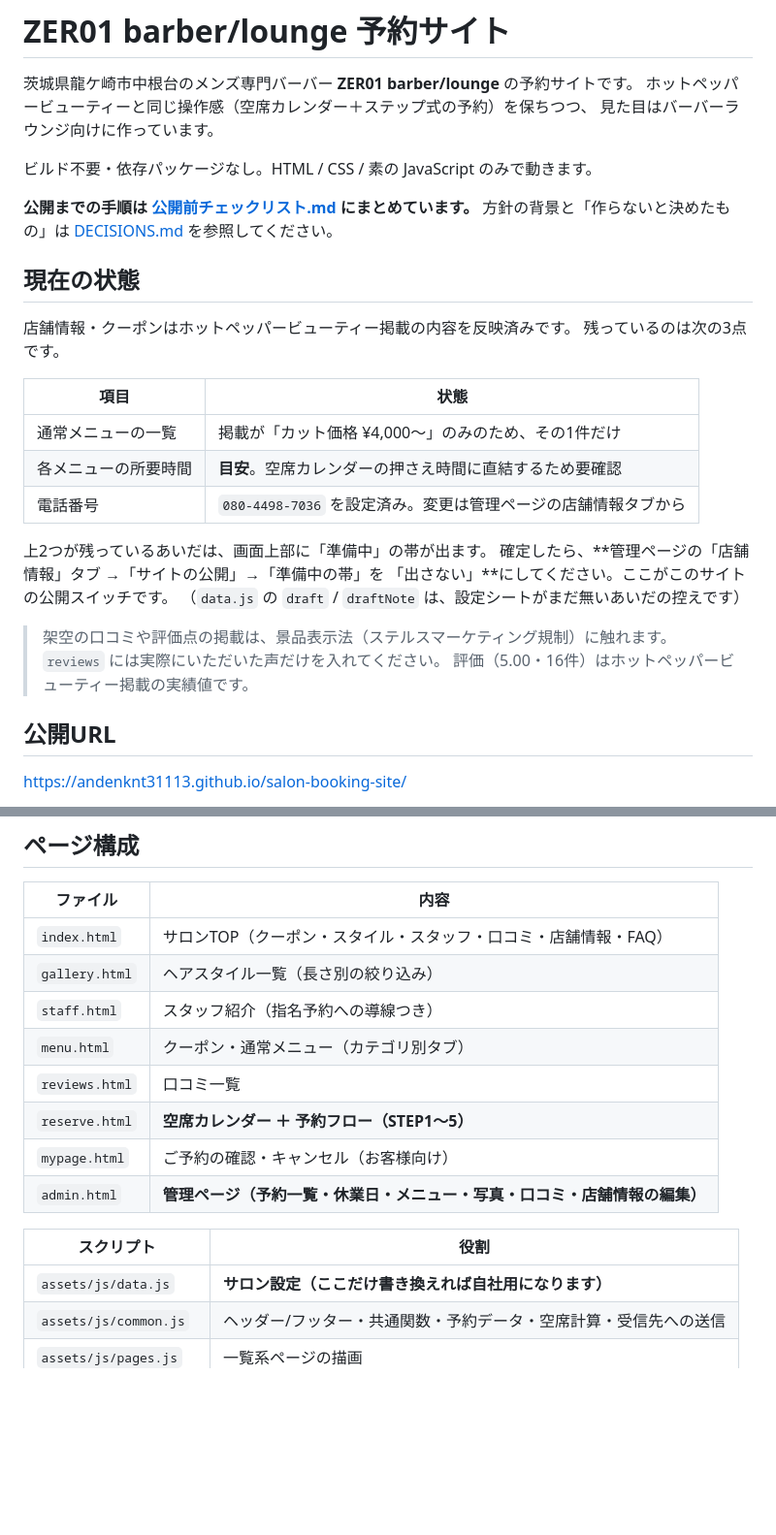
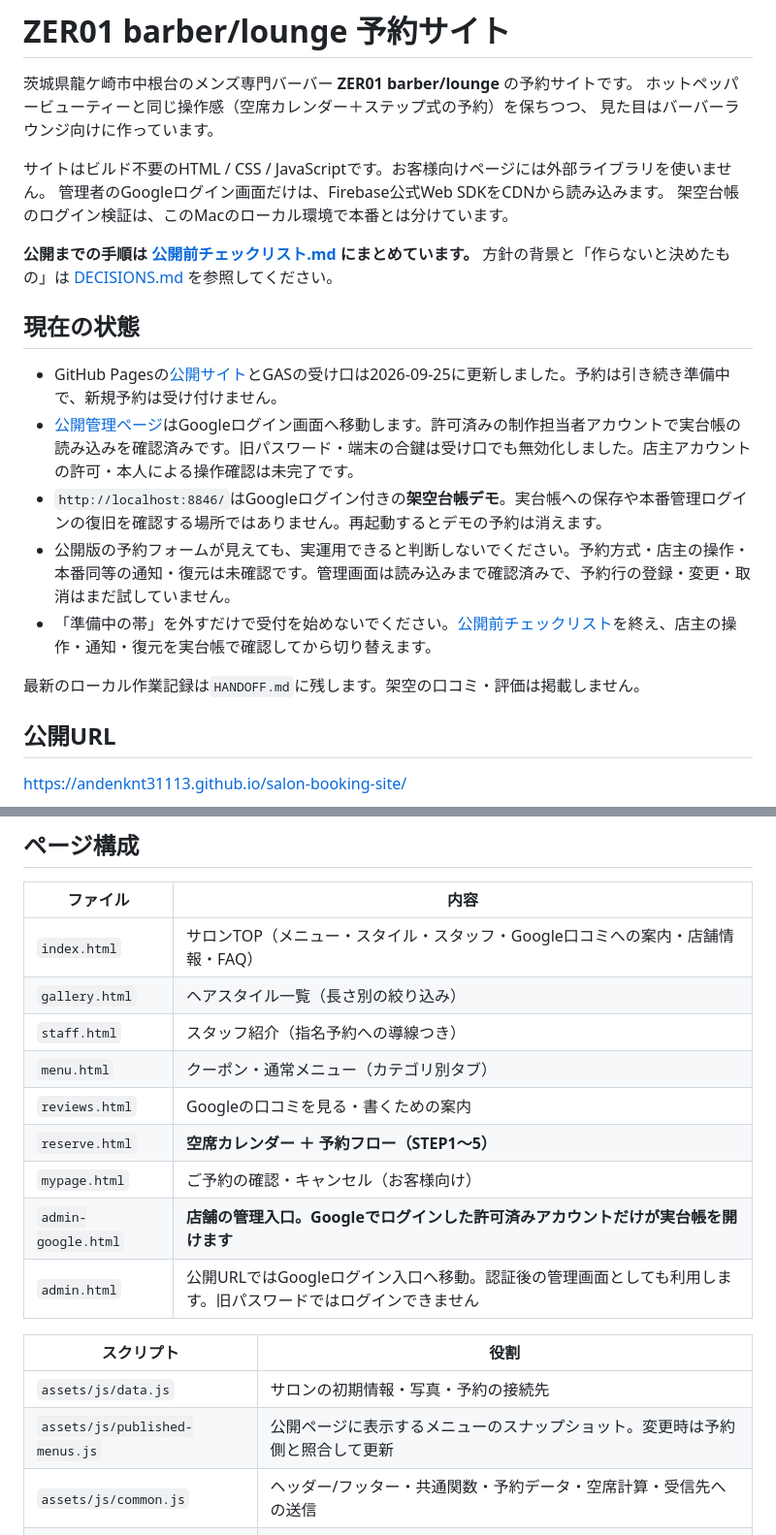
Before and after one commit to andenknt31113/salon-booking-site, a Markdown page: README.md, 2 parts joined by grey strips. Shown at 97% size. Rendered like a GitHub page; blank space fills up the shorter version.

Commit message:
公開管理ログインの状態と残件を記録する

```diff
--- a/README.md
+++ b/README.md
@@ -4,30 +4,22 @@
 ホットペッパービューティーと同じ操作感（空席カレンダー＋ステップ式の予約）を保ちつつ、
 見た目はバーバーラウンジ向けに作っています。
 
-ビルド不要・依存パッケージなし。HTML / CSS / 素の JavaScript のみで動きます。
+サイトはビルド不要のHTML / CSS / JavaScriptです。お客様向けページには外部ライブラリを使いません。
+管理者のGoogleログイン画面だけは、Firebase公式Web SDKをCDNから読み込みます。
+架空台帳のログイン検証は、このMacのローカル環境で本番とは分けています。
 
 **公開までの手順は [公開前チェックリスト.md](公開前チェックリスト.md) にまとめています。**
 方針の背景と「作らないと決めたもの」は [DECISIONS.md](DECISIONS.md) を参照してください。
 
 ## 現在の状態
 
-店舗情報・クーポンはホットペッパービューティー掲載の内容を反映済みです。
-残っているのは次の3点です。
+- GitHub Pagesの[公開サイト](https://andenknt31113.github.io/salon-booking-site/)とGASの受け口は2026-09-25に更新しました。予約は引き続き準備中で、新規予約は受け付けません。
+- [公開管理ページ](https://andenknt31113.github.io/salon-booking-site/admin.html)はGoogleログイン画面へ移動します。許可済みの制作担当者アカウントで実台帳の読み込みを確認済みです。旧パスワード・端末の合鍵は受け口でも無効化しました。店主アカウントの許可・本人による操作確認は未完了です。
+- `http://localhost:8846/`はGoogleログイン付きの**架空台帳デモ**。実台帳への保存や本番管理ログインの復旧を確認する場所ではありません。再起動するとデモの予約は消えます。
+- 公開版の予約フォームが見えても、実運用できると判断しないでください。予約方式・店主の操作・本番同等の通知・復元は未確認です。管理画面は読み込みまで確認済みで、予約行の登録・変更・取消はまだ試していません。
+- 「準備中の帯」を外すだけで受付を始めないでください。[公開前チェックリスト](公開前チェックリスト.md)を終え、店主の操作・通知・復元を実台帳で確認してから切り替えます。
 
-| 項目 | 状態 |
-| --- | --- |
-| 通常メニューの一覧 | 掲載が「カット価格 ¥4,000〜」のみのため、その1件だけ |
-| 各メニューの所要時間 | **目安**。空席カレンダーの押さえ時間に直結するため要確認 |
-| 電話番号 | `080-4498-7036` を設定済み。変更は管理ページの店舗情報タブから |
-
-上2つが残っているあいだは、画面上部に「準備中」の帯が出ます。
-確定したら、**管理ページの「店舗情報」タブ →「サイトの公開」→「準備中の帯」を
-「出さない」**にしてください。ここがこのサイトの公開スイッチです。
-（`data.js` の `draft` / `draftNote` は、設定シートがまだ無いあいだの控えです）
-
-> 架空の口コミや評価点の掲載は、景品表示法（ステルスマーケティング規制）に触れます。
-> `reviews` には実際にいただいた声だけを入れてください。
-> 評価（5.00・16件）はホットペッパービューティー掲載の実績値です。
+最新のローカル作業記録は`HANDOFF.md`に残します。架空の口コミ・評価は掲載しません。
 
 ## 公開URL
 
@@ -48,18 +40,20 @@ GitHub Pages の有効化は、リポジトリ所有者が画面から1回だけ
 
 | ファイル | 内容 |
 | --- | --- |
-| `index.html` | サロンTOP（クーポン・スタイル・スタッフ・口コミ・店舗情報・FAQ） |
+| `index.html` | サロンTOP（メニュー・スタイル・スタッフ・Google口コミへの案内・店舗情報・FAQ） |
 | `gallery.html` | ヘアスタイル一覧（長さ別の絞り込み） |
 | `staff.html` | スタッフ紹介（指名予約への導線つき） |
 | `menu.html` | クーポン・通常メニュー（カテゴリ別タブ） |
-| `reviews.html` | 口コミ一覧 |
+| `reviews.html` | Googleの口コミを見る・書くための案内 |
 | `reserve.html` | **空席カレンダー ＋ 予約フロー（STEP1〜5）** |
 | `mypage.html` | ご予約の確認・キャンセル（お客様向け） |
-| `admin.html` | **管理ページ（予約一覧・休業日・メニュー・写真・口コミ・店舗情報の編集）** |
+| `admin-google.html` | **店舗の管理入口。Googleでログインした許可済みアカウントだけが実台帳を開けます** |
+| `admin.html` | 公開URLではGoogleログイン入口へ移動。認証後の管理画面としても利用します。旧パスワードではログインできません |
 
 | スクリプト | 役割 |
 | --- | --- |
-| `assets/js/data.js` | **サロン設定（ここだけ書き換えれば自社用になります）** |
+| `assets/js/data.js` | サロンの初期情報・写真・予約の接続先 |
+| `assets/js/published-menus.js` | 公開ページに表示するメニューのスナップショット。変更時は予約側と照合して更新 |
 | `assets/js/common.js` | ヘッダー/フッター・共通関数・予約データ・空席計算・受信先への送信 |
 | `assets/js/pages.js` | 一覧系ページの描画 |
 | `assets/js/reserve.js` | 予約フローの制御 |
```
